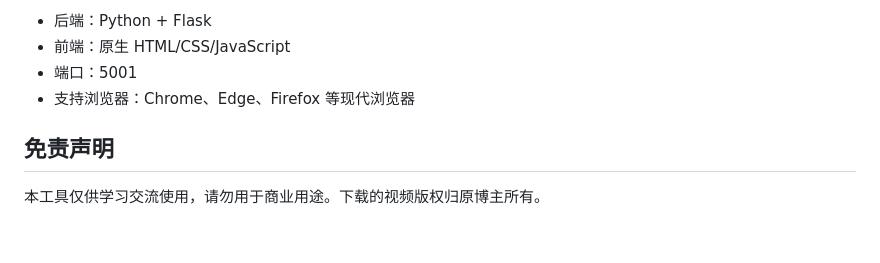
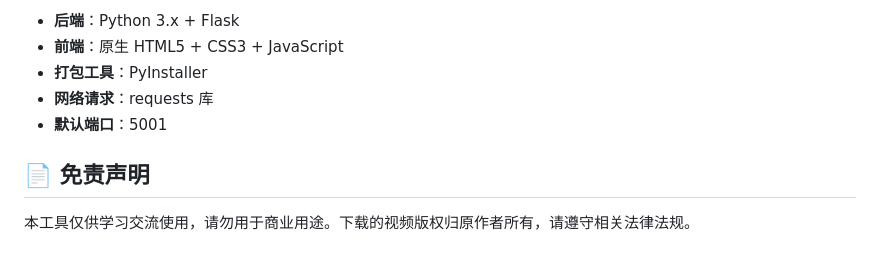
Before and after one commit to GHLiuyb/douyin_downloader, a Markdown page: README.md, the part around one of its changes. Drawn GitHub-style.

```diff
--- a/README.md
+++ b/README.md
@@ -144,9 +149,10 @@ A:
 
-- 后端：Python + Flask
-- 前端：原生 HTML/CSS/JavaScript
-- 端口：5001
-- 支持浏览器：Chrome、Edge、Firefox 等现代浏览器
+- **后端**：Python 3.x + Flask
+- **前端**：原生 HTML5 + CSS3 + JavaScript
+- **打包工具**：PyInstaller
+- **网络请求**：requests 库
+- **默认端口**：5001
 
-## 免责声明
+## 📄 免责声明
 
-本工具仅供学习交流使用，请勿用于商业用途。下载的视频版权归原博主所有。
+本工具仅供学习交流使用，请勿用于商业用途。下载的视频版权归原作者所有，请遵守相关法律法规。
```
Also changed, not shown: other parts of README.md (+97 -92 lines).
